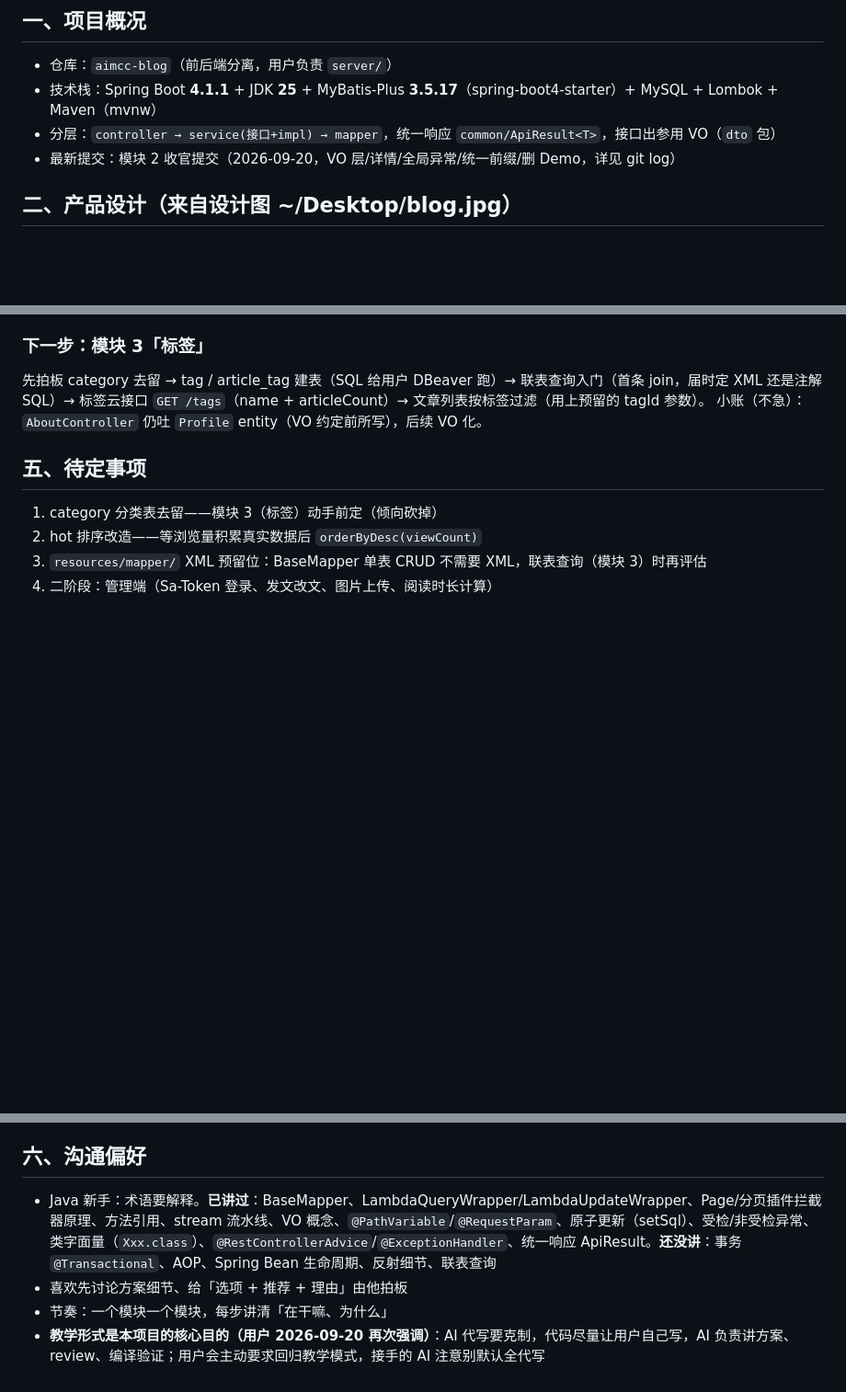
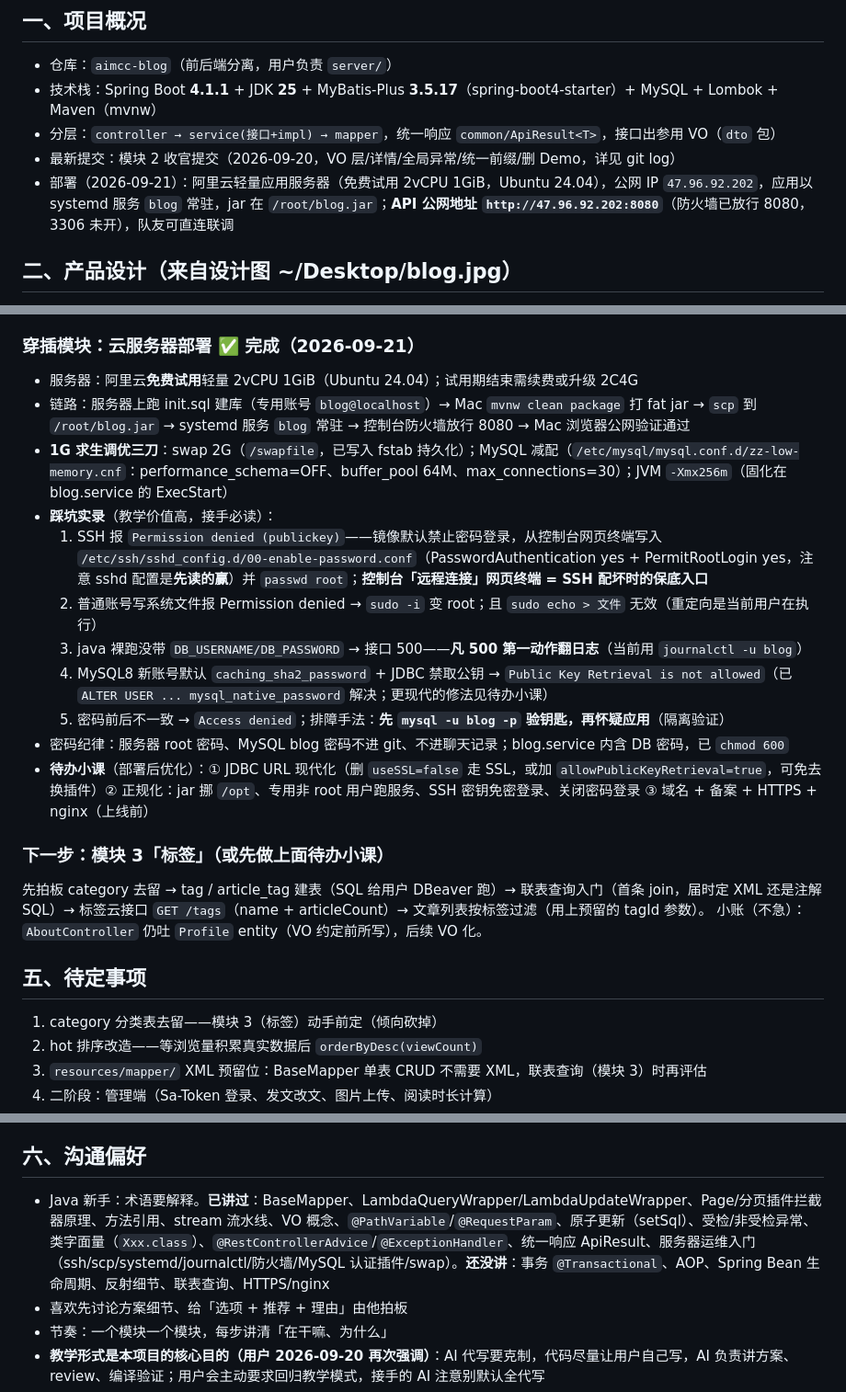
Before and after one commit to aimcc-org/aimcc-blog, a Markdown page: docs/handoff-2026-09-17.md, 3 parts joined by grey strips. Shown at 92% size. GitHub-like rendering; blank space fills up the shorter version.

Commit message:
docs(server): 交接文档补充云服务器部署记录与踩坑实录
- 项目概况新增部署信息：公网 IP、systemd 服务 blog、API 地址
- 新增「穿插模块：云服务器部署」全记录：链路、1G 调优三刀、五条踩坑实录
- 待办小课清单：JDBC URL 现代化、正规化改造、域名/备案/HTTPS
- 沟通偏好补齐已讲概念（服务器运维入门）

Co-Authored-By: Claude Code <noreply@anthropic.com>

```diff
--- a/docs/handoff-2026-09-17.md
+++ b/docs/handoff-2026-09-17.md
@@ -9,6 +9,7 @@
 - 技术栈：Spring Boot **4.1.1** + JDK **25** + MyBatis-Plus **3.5.17**（spring-boot4-starter）+ MySQL + Lombok + Maven（mvnw）
 - 分层：`controller → service(接口+impl) → mapper`，统一响应 `common/ApiResult<T>`，接口出参用 VO（`dto` 包）
 - 最新提交：模块 2 收官提交（2026-09-20，VO 层/详情/全局异常/统一前缀/删 Demo，详见 git log）
+- 部署（2026-09-21）：阿里云轻量应用服务器（免费试用 2vCPU 1GiB，Ubuntu 24.04），公网 IP `47.96.92.202`，应用以 systemd 服务 `blog` 常驻，jar 在 `/root/blog.jar`；**API 公网地址 `http://47.96.92.202:8080`**（防火墙已放行 8080，3306 未开），队友可直连联调
 
 ## 二、产品设计（来自设计图 ~/Desktop/blog.jpg）
 
@@ -85,7 +87,21 @@ profile 表（DBeaver 手工建）→ Profile entity → mapper → service →
 - 全局异常三件套落地：`BizException`（业务异常，带 code/message，继承 RuntimeException）+ `GlobalExceptionHandler`（`@RestControllerAdvice`，业务异常按码返回、兜底 500 不泄堆栈）；`getArticleById` 查无/草稿抛 `BizException(404, "文章不存在")`。用户浏览器验证 `/api/articles/999` 返回 404 业务码 ✅
 - Demo 四件套已删；交接文档刷新入库
 
-### 下一步：模块 3「标签」
+### 穿插模块：云服务器部署 ✅ 完成（2026-09-21）
+
+- 服务器：阿里云**免费试用**轻量 2vCPU 1GiB（Ubuntu 24.04）；试用期结束需续费或升级 2C4G
+- 链路：服务器上跑 init.sql 建库（专用账号 `blog@localhost`）→ Mac `mvnw clean package` 打 fat jar → `scp` 到 `/root/blog.jar` → systemd 服务 `blog` 常驻 → 控制台防火墙放行 8080 → Mac 浏览器公网验证通过
+- **1G 求生调优三刀**：swap 2G（`/swapfile`，已写入 fstab 持久化）；MySQL 减配（`/etc/mysql/mysql.conf.d/zz-low-memory.cnf`：performance_schema=OFF、buffer_pool 64M、max_connections=30）；JVM `-Xmx256m`（固化在 blog.service 的 ExecStart）
+- **踩坑实录**（教学价值高，接手必读）：
+  1. SSH 报 `Permission denied (publickey)`——镜像默认禁止密码登录，从控制台网页终端写入 `/etc/ssh/sshd_config.d/00-enable-password.conf`（PasswordAuthentication yes + PermitRootLogin yes，注意 sshd 配置是**先读的赢**）并 `passwd root`；**控制台「远程连接」网页终端 = SSH 配坏时的保底入口**
+  2. 普通账号写系统文件报 Permission denied → `sudo -i` 变 root；且 `sudo echo > 文件` 无效（重定向是当前用户在执行）
+  3. java 裸跑没带 `DB_USERNAME/DB_PASSWORD` → 接口 500——**凡 500 第一动作翻日志**（当前用 `journalctl -u blog`）
+  4. MySQL8 新账号默认 `caching_sha2_password` + JDBC 禁取公钥 → `Public Key Retrieval is not allowed`（已 `ALTER USER ... mysql_native_password` 解决；更现代的修法见待办小课）
+  5. 密码前后不一致 → `Access denied`；排障手法：**先 `mysql -u blog -p` 验钥匙，再怀疑应用**（隔离验证）
+- 密码纪律：服务器 root 密码、MySQL blog 密码不进 git、不进聊天记录；blog.service 内含 DB 密码，已 `chmod 600`
+- **待办小课**（部署后优化）：① JDBC URL 现代化（删 `useSSL=false` 走 SSL，或加 `allowPublicKeyRetrieval=true`，可免去换插件）② 正规化：jar 挪 `/opt`、专用非 root 用户跑服务、SSH 密钥免密登录、关闭密码登录 ③ 域名 + 备案 + HTTPS + nginx（上线前）
+
+### 下一步：模块 3「标签」（或先做上面待办小课）
 
 先拍板 category 去留 → tag / article_tag 建表（SQL 给用户 DBeaver 跑）→ 联表查询入门（首条 join，届时定 XML 还是注解 SQL）→ 标签云接口 `GET /tags`（name + articleCount）→ 文章列表按标签过滤（用上预留的 tagId 参数）。
 小账（不急）：`AboutController` 仍吐 `Profile` entity（VO 约定前所写），后续 VO 化。
@@ -99,7 +115,7 @@ profile 表（DBeaver 手工建）→ Profile entity → mapper → service →
 
 ## 六、沟通偏好
 
-- Java 新手：术语要解释。**已讲过**：BaseMapper、LambdaQueryWrapper/LambdaUpdateWrapper、Page/分页插件拦截器原理、方法引用、stream 流水线、VO 概念、`@PathVariable`/`@RequestParam`、原子更新（setSql）、受检/非受检异常、类字面量（`Xxx.class`）、`@RestControllerAdvice`/`@ExceptionHandler`、统一响应 ApiResult。**还没讲**：事务 `@Transactional`、AOP、Spring Bean 生命周期、反射细节、联表查询
+- Java 新手：术语要解释。**已讲过**：BaseMapper、LambdaQueryWrapper/LambdaUpdateWrapper、Page/分页插件拦截器原理、方法引用、stream 流水线、VO 概念、`@PathVariable`/`@RequestParam`、原子更新（setSql）、受检/非受检异常、类字面量（`Xxx.class`）、`@RestControllerAdvice`/`@ExceptionHandler`、统一响应 ApiResult、服务器运维入门（ssh/scp/systemd/journalctl/防火墙/MySQL 认证插件/swap）。**还没讲**：事务 `@Transactional`、AOP、Spring Bean 生命周期、反射细节、联表查询、HTTPS/nginx
 - 喜欢先讨论方案细节、给「选项 + 推荐 + 理由」由他拍板
 - 节奏：一个模块一个模块，每步讲清「在干嘛、为什么」
 - **教学形式是本项目的核心目的（用户 2026-09-20 再次强调）**：AI 代写要克制，代码尽量让用户自己写，AI 负责讲方案、review、编译验证；用户会主动要求回归教学模式，接手的 AI 注意别默认全代写
```
Also changed, not shown: other parts of docs/handoff-2026-09-17.md (+1 -0 lines).
